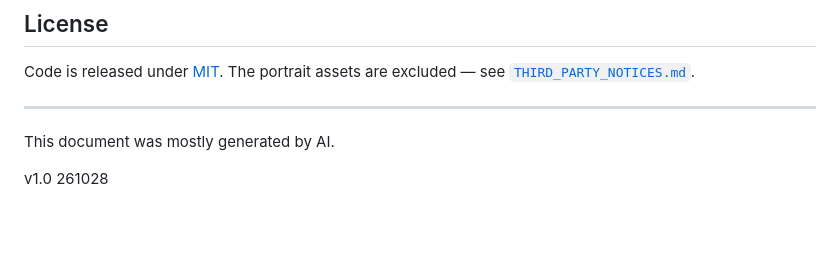
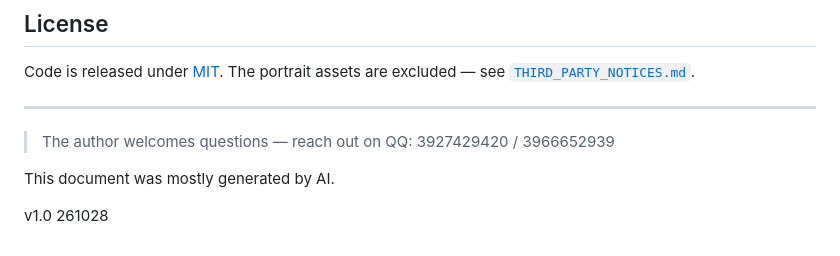
Before and after one commit to twelve168/dsh-lianggod-switcher, a Markdown page: README.en.md, the part around the change. Drawn GitHub-style; blank space fills up the shorter version.

```diff
--- a/README.en.md
+++ b/README.en.md
@@ -156,6 +156,8 @@ Code is released under [MIT](LICENSE). The portrait assets are excluded — see
 
 ---
 
+> The author welcomes questions — reach out on QQ: 3927429420 / 3966652939
+
 This document was mostly generated by AI.
 
 v1.0 261028
```
Also changed, not shown: README.md (+2 -0 lines).
